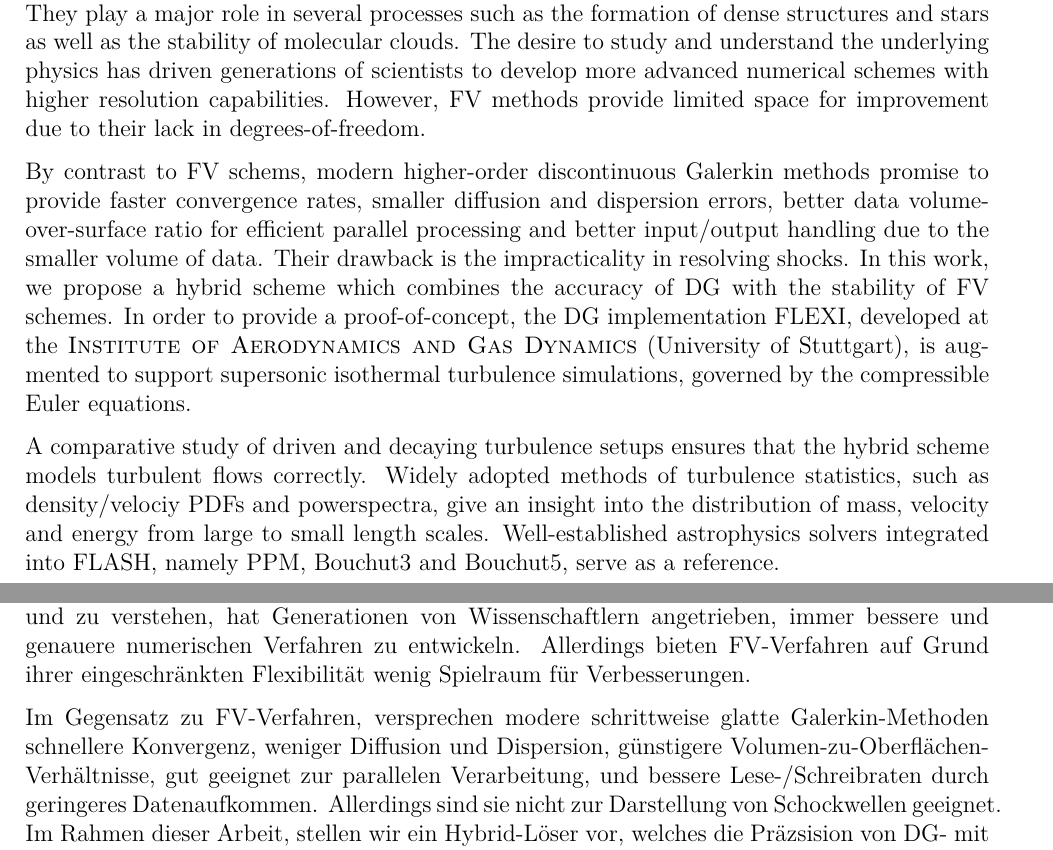
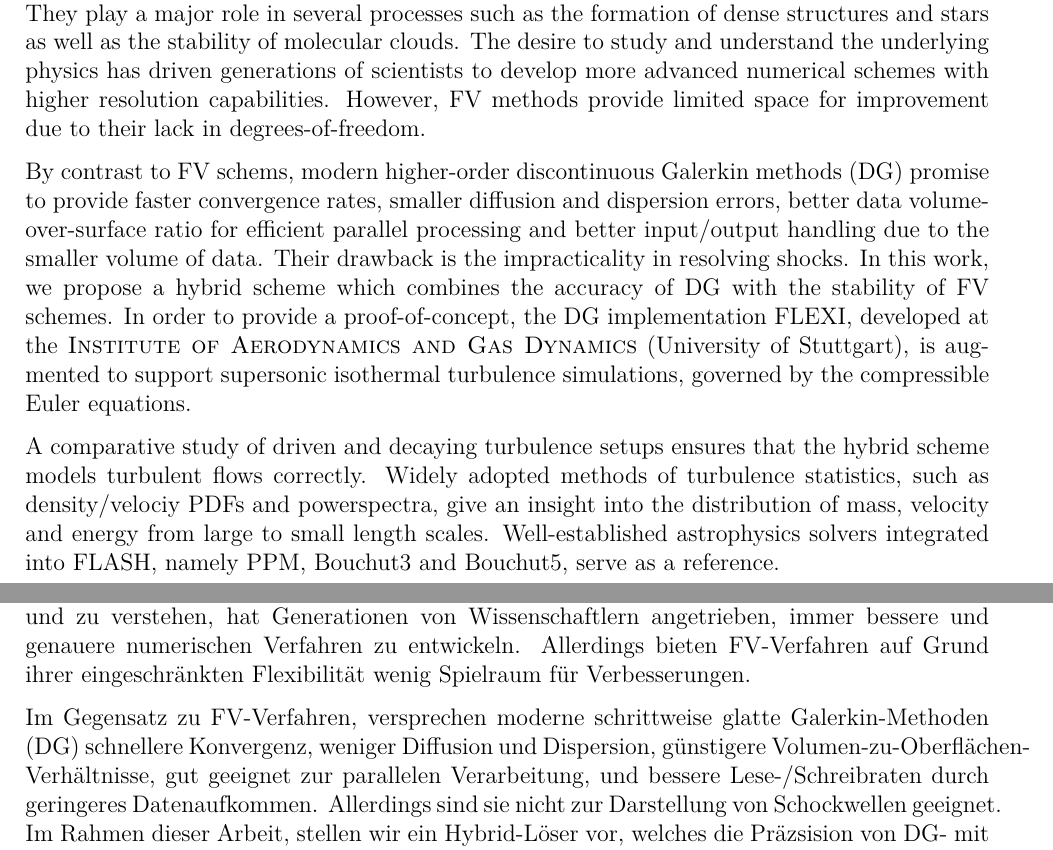
Before and after one commit to jmark/master-thesis, a LaTeX document (main.tex, which reads sections/00-preface/03-abstract.tex): two parts of pages 4 and 5 of 85, joined at a grey line, cut so that both start at the same text. Compiled offline with pdfLaTeX.

Commit message:
archiving

```diff
--- a/sections/00-preface/03-abstract.tex
+++ b/sections/00-preface/03-abstract.tex
@@ -17,15 +17,15 @@ higher resolution capabilities. However, FV methods provide limited space for
 improvement due to their lack in degrees-of-freedom.
 
 By contrast to FV schems, modern higher-order discontinuous Galerkin methods
-promise to provide faster convergence rates, smaller diffusion and dispersion
-errors, better data volume-over-surface ratio for efficient parallel processing
-and better input/output handling due to the smaller volume of data. Their
-drawback is the impracticality in resolving shocks. In this work, we propose a
-hybrid scheme which combines the accuracy of DG with the stability of FV
-schemes. In order to provide a proof-of-concept, the DG implementation FLEXI,
-developed at the \vip{Institute of Aerodynamics and Gas Dynamics} (University
-of Stuttgart), is augmented to support supersonic isothermal turbulence
-simulations, governed by the compressible Euler equations.
+(DG) promise to provide faster convergence rates, smaller diffusion and
+dispersion errors, better data volume-over-surface ratio for efficient parallel
+processing and better input/output handling due to the smaller volume of data.
+Their drawback is the impracticality in resolving shocks. In this work, we
+propose a hybrid scheme which combines the accuracy of DG with the stability of
+FV schemes. In order to provide a proof-of-concept, the DG implementation
+FLEXI, developed at the \vip{Institute of Aerodynamics and Gas Dynamics}
+(University of Stuttgart), is augmented to support supersonic isothermal
+turbulence simulations, governed by the compressible Euler equations.
 
 A comparative study of driven and decaying turbulence setups ensures that the
 hybrid scheme models turbulent flows correctly. Widely adopted methods of
@@ -54,8 +54,8 @@ verstehen, hat Generationen von Wissenschaftlern angetrieben, immer bessere und
 genauere numerischen Verfahren zu entwickeln. Allerdings bieten FV-Verfahren
 auf Grund ihrer eingeschränkten Flexibilität wenig Spielraum für Verbesserungen.
 
-Im Gegensatz zu FV-Verfahren, versprechen modere schrittweise glatte
-Galerkin-Methoden schnellere Konvergenz, weniger Diffusion und Dispersion,
+Im Gegensatz zu FV-Verfahren, versprechen moderne schrittweise glatte
+Galerkin-Methoden (DG) schnellere Konvergenz, weniger Diffusion und Dispersion,
 günstigere Volumen-zu-Oberflächen-Verhältnisse, gut geeignet zur parallelen
 Verarbeitung, und bessere Lese-/Schreibraten durch geringeres Datenaufkommen.
 Allerdings sind sie nicht zur Darstellung von Schockwellen geeignet. Im Rahmen
```
Also changed, not shown: 1 other file.
